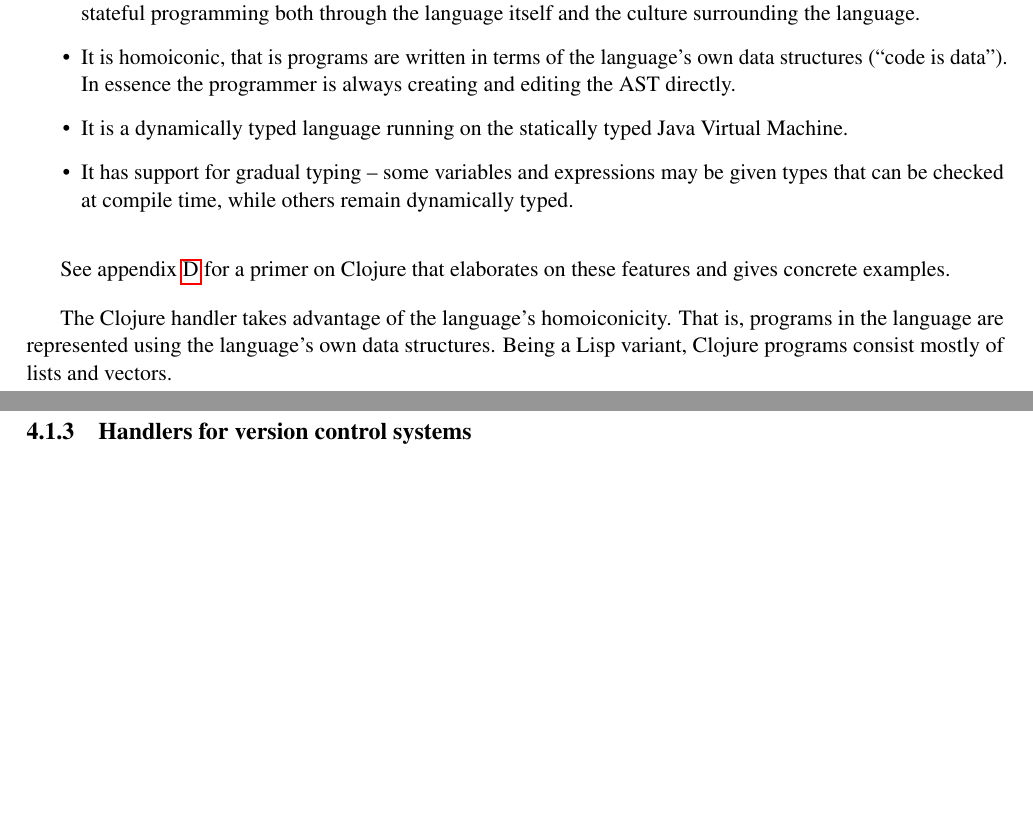
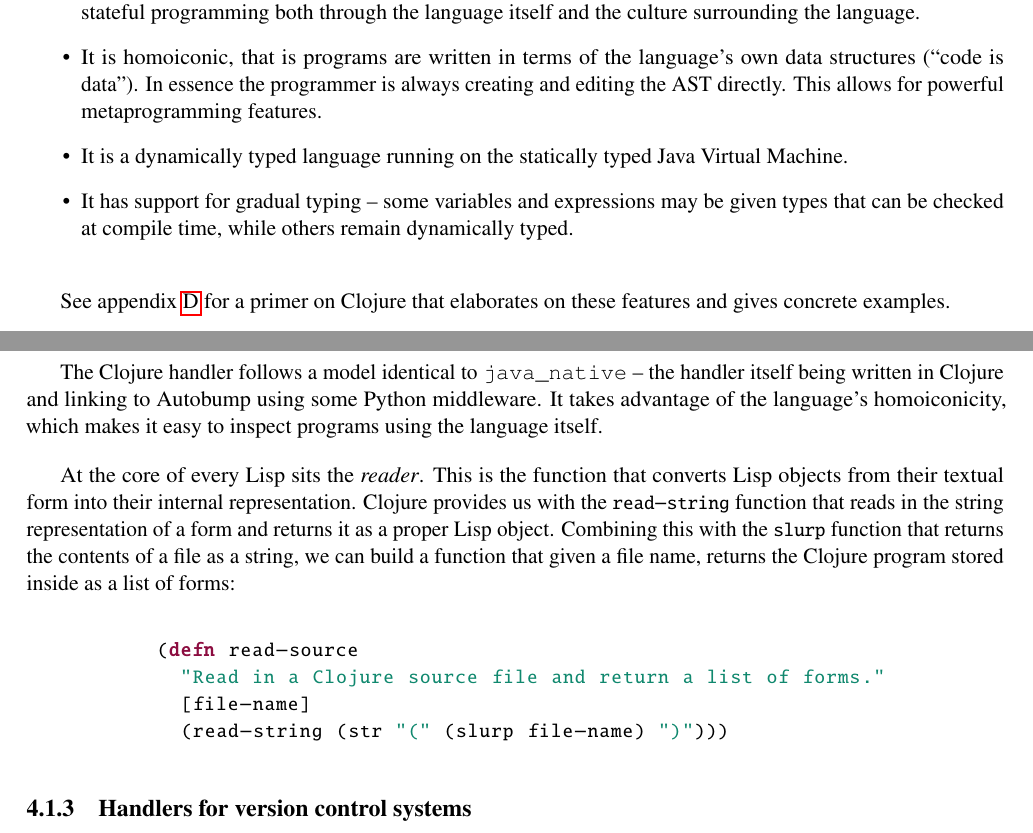
Before and after one commit to cshtarkov/autobump-dissertation, a LaTeX thesis (dissertation.tex): two parts of pages 22 and 23 of 34 before the commit and two parts of pages 22 and 23 of 35 after it, joined at a grey line, cut so that both start at the same text, the shorter picture padded with empty space. Compiled offline with pdfLaTeX.

Commit message:
Start talking about Clojure

```diff
--- a/dissertation.tex
+++ b/dissertation.tex
@@ -1092,7 +1110,8 @@
 language itself and the culture surrounding the language.
 \item It is homoiconic, that is programs are written in terms of the
 language's own data structures (``code is data''). In essence the
-programmer is always creating and editing the AST directly.
+programmer is always creating and editing the AST directly. This
+allows for powerful metaprogramming features.
 \item It is a dynamically typed language running on the statically
 typed Java Virtual Machine.
 \item It has support for gradual typing --
@@ -1103,13 +1122,32 @@
 See appendix \ref{ClojurePrimer} for a primer on Clojure that
 elaborates on these features and gives concrete examples.
 
-% TODO: What is Clojure?
-The Clojure handler takes advantage of the language's
-homoiconicity. That is, programs in the language are represented using
-the language's own data structures. Being a Lisp variant, Clojure
-programs consist mostly of lists and vectors.
+The Clojure handler follows a model identical to \textttd{java_native}
+-- the handler itself being written in Clojure and linking to Autobump
+using some Python middleware. It takes advantage of the language's
+homoiconicity, which makes it easy to inspect programs using the
+language itself.
 
-% TODO: Clojure primer?
+At the core of every Lisp sits the \textit{reader}. This is the
+function that converts Lisp objects from their textual form into
+their internal representation. Clojure provides us with the
+\clojureinline{read-string} function that reads in the string
+representation of a form and returns it as a proper Lisp object.
+Combining this with the \clojureinline{slurp} function that returns
+the contents of a file as a string, we can build a function that
+given a file name, returns the Clojure program stored inside as a list
+of forms:
+
+\begin{center}
+\begin{tabular}{c}
+\begin{clojure}
+(defn read-source
+  "Read in a Clojure source file and return a list of forms."
+  [file-name]
+  (read-string (str "(" (slurp file-name) ")")))
+\end{clojure}
+\end{tabular}
+\end{center}
 
 \subsection{Handlers for version control systems}
 \label{VCSHandlers}
```
Also changed, not shown: dissertation.tex (18 more changed lines).
